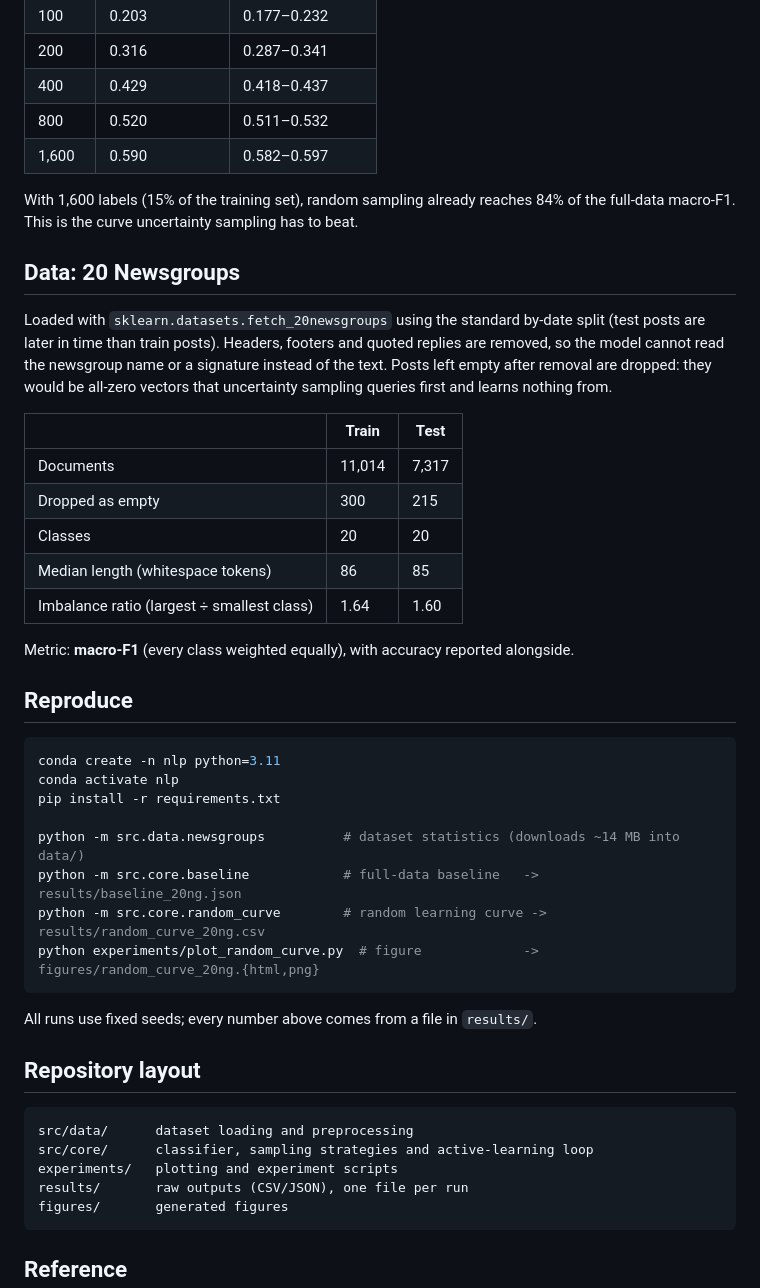
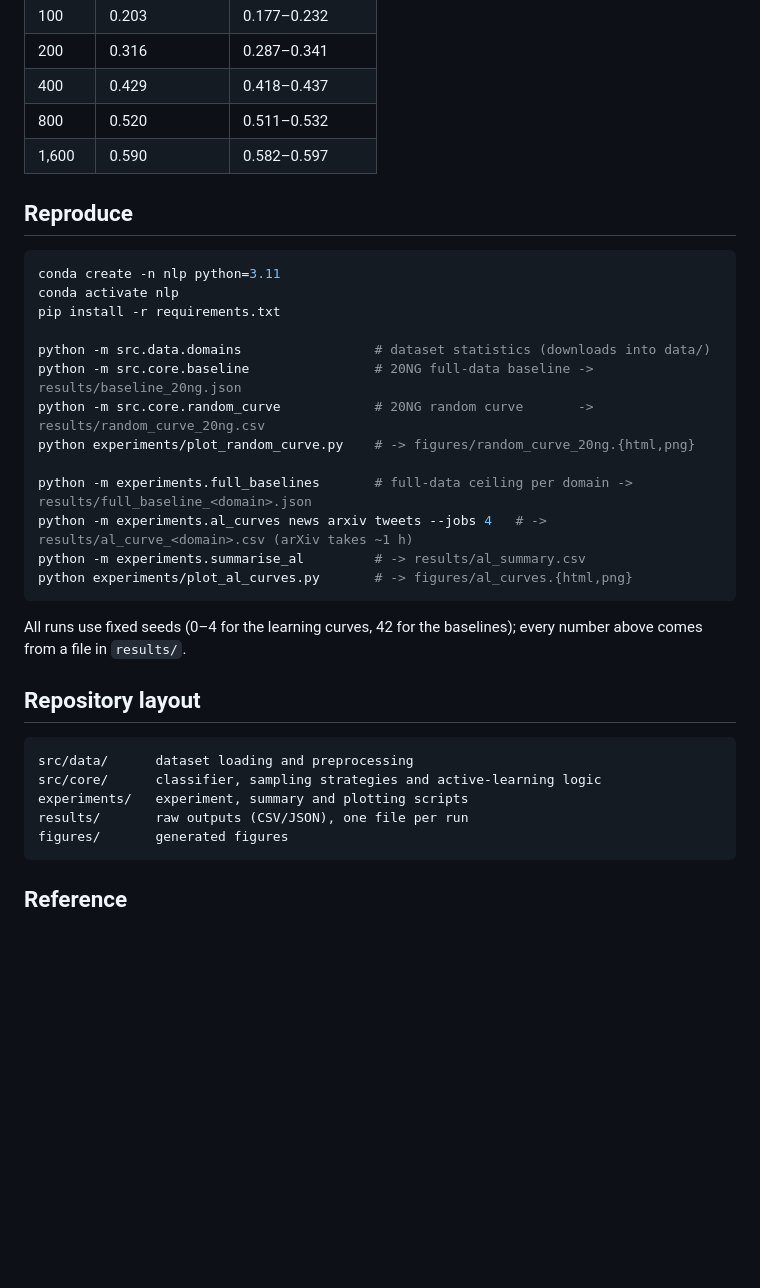
Before and after one commit to mardelpozo/nlp-active-learning, a Markdown page: README.md, the part around one of its changes. Rendered like a GitHub page; blank space fills up the shorter version.

````diff
--- a/README.md
+++ b/README.md
@@ -40,22 +83,6 @@ The setup follows [Small-Text](https://github.com/webis-de/small-text) (Schröde
 | 800 | 0.520 | 0.511–0.532 |
 | 1,600 | 0.590 | 0.582–0.597 |
 
-With 1,600 labels (15% of the training set), random sampling already reaches 84% of the full-data macro-F1. This is the curve uncertainty sampling has to beat.
-
-## Data: 20 Newsgroups
-
-Loaded with `sklearn.datasets.fetch_20newsgroups` using the standard by-date split (test posts are later in time than train posts). Headers, footers and quoted replies are removed, so the model cannot read the newsgroup name or a signature instead of the text. Posts left empty after removal are dropped: they would be all-zero vectors that uncertainty sampling queries first and learns nothing from.
-
-| | Train | Test |
-|---|---|---|
-| Documents | 11,014 | 7,317 |
-| Dropped as empty | 300 | 215 |
-| Classes | 20 | 20 |
-| Median length (whitespace tokens) | 86 | 85 |
-| Imbalance ratio (largest ÷ smallest class) | 1.64 | 1.60 |
-
-Metric: **macro-F1** (every class weighted equally), with accuracy reported alongside.
-
 ## Reproduce
 
 ```bash
@@ -63,20 +90,25 @@ conda create -n nlp python=3.11
 conda activate nlp
 pip install -r requirements.txt
 
-python -m src.data.newsgroups          # dataset statistics (downloads ~14 MB into data/)
-python -m src.core.baseline            # full-data baseline   -> results/baseline_20ng.json
-python -m src.core.random_curve        # random learning curve -> results/random_curve_20ng.csv
-python experiments/plot_random_curve.py  # figure             -> figures/random_curve_20ng.{html,png}
+python -m src.data.domains                 # dataset statistics (downloads into data/)
+python -m src.core.baseline                # 20NG full-data baseline -> results/baseline_20ng.json
+python -m src.core.random_curve            # 20NG random curve       -> results/random_curve_20ng.csv
+python experiments/plot_random_curve.py    # -> figures/random_curve_20ng.{html,png}
+
+python -m experiments.full_baselines       # full-data ceiling per domain -> results/full_baseline_<domain>.json
+python -m experiments.al_curves news arxiv tweets --jobs 4   # -> results/al_curve_<domain>.csv (arXiv takes ~1 h)
+python -m experiments.summarise_al         # -> results/al_summary.csv
+python experiments/plot_al_curves.py       # -> figures/al_curves.{html,png}
 ```
 
-All runs use fixed seeds; every number above comes from a file in `results/`.
+All runs use fixed seeds (0–4 for the learning curves, 42 for the baselines); every number above comes from a file in `results/`.
 
 ## Repository layout
 
 ```
 src/data/      dataset loading and preprocessing
-src/core/      classifier, sampling strategies and active-learning loop
-experiments/   plotting and experiment scripts
+src/core/      classifier, sampling strategies and active-learning logic
+experiments/   experiment, summary and plotting scripts
 results/       raw outputs (CSV/JSON), one file per run
 figures/       generated figures
 ```
````
Also changed, not shown: other parts of README.md (+51 -8 lines), figures/al_curves.png (added), 17 other files.
